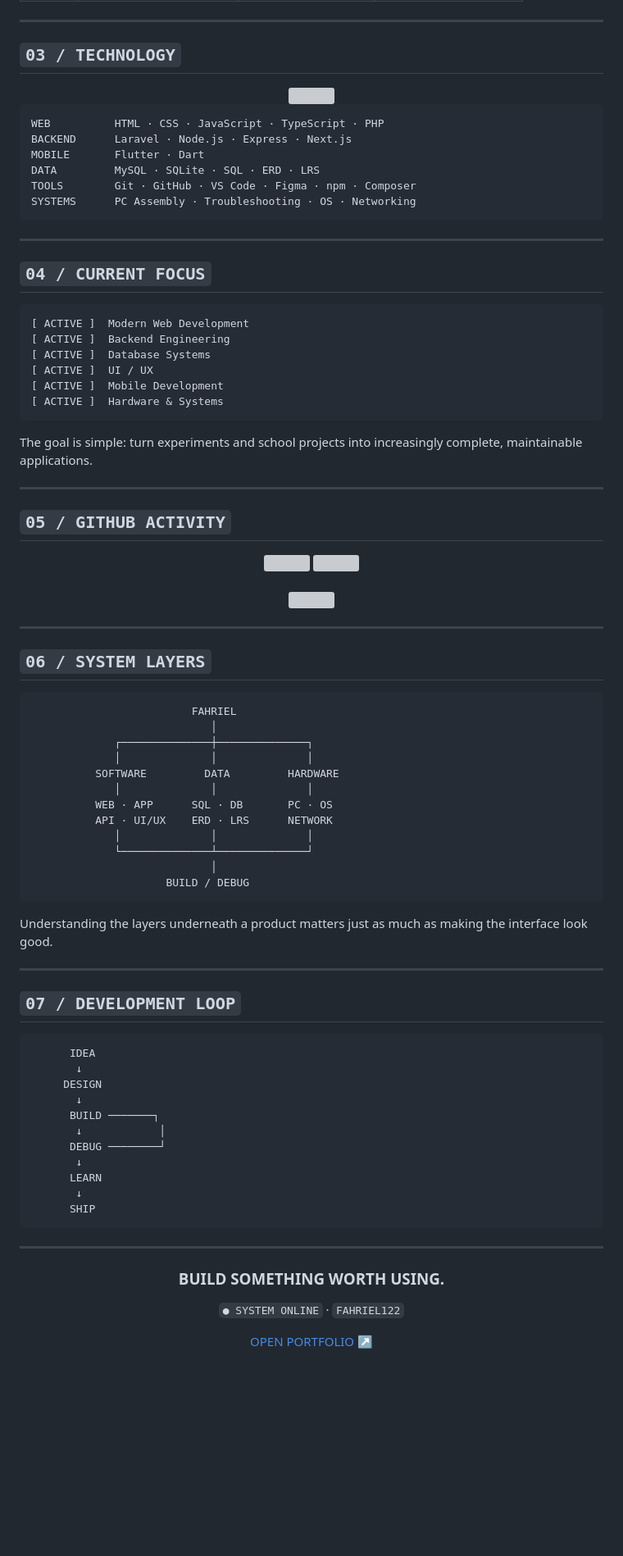
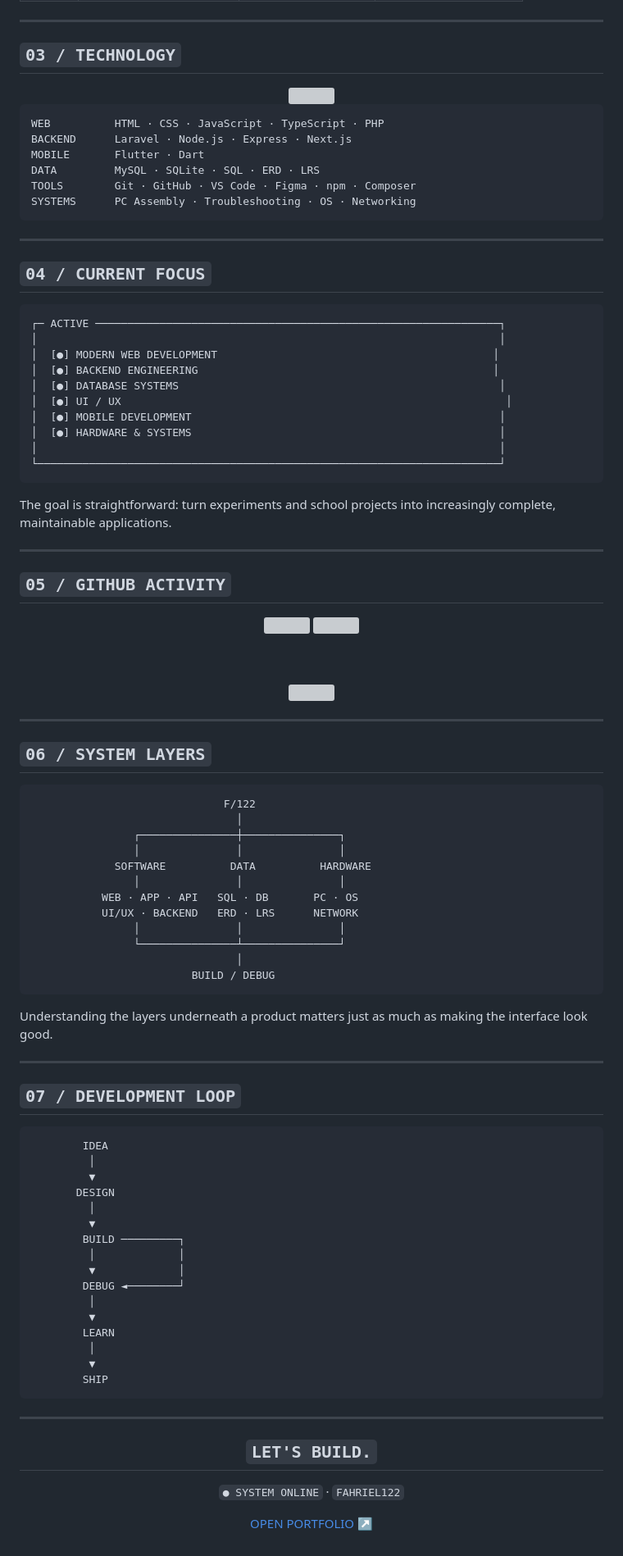
Before and after one commit to FAHRIEL122/FAHRIEL122, a Markdown page: README.md, the part around one of its changes. Shown at 82% size. Rendered like a GitHub page; blank space fills up the shorter version; grey boxes are pictures that could not be loaded.

Commit message:
redesign: synchronize README with portfolio purple futuristic theme

````diff
--- a/README.md
+++ b/README.md
@@ -54,7 +55,9 @@ I learn through **projects, experimentation, debugging, and iteration** — movi
 ## `03 / TECHNOLOGY`
 
 <div align="center">
+
 <img src="https://skillicons.dev/icons?i=html,css,js,ts,php,dart,laravel,nodejs,express,nextjs,flutter,mysql,sqlite,git,github,vscode,figma&perline=9" />
+
 </div>
 
 ```text
@@ -71,15 +74,19 @@ SYSTEMS      PC Assembly · Troubleshooting · OS · Networking
 ## `04 / CURRENT FOCUS`
 
 ```text
-[ ACTIVE ]  Modern Web Development
-[ ACTIVE ]  Backend Engineering
-[ ACTIVE ]  Database Systems
-[ ACTIVE ]  UI / UX
-[ ACTIVE ]  Mobile Development
-[ ACTIVE ]  Hardware & Systems
+┌─ ACTIVE ───────────────────────────────────────────────────────────────┐
+│                                                                        │
+│  [●] MODERN WEB DEVELOPMENT                                           │
+│  [●] BACKEND ENGINEERING                                              │
+│  [●] DATABASE SYSTEMS                                                  │
+│  [●] UI / UX                                                            │
+│  [●] MOBILE DEVELOPMENT                                                │
+│  [●] HARDWARE & SYSTEMS                                                │
+│                                                                        │
+└────────────────────────────────────────────────────────────────────────┘
 ```
 
-The goal is simple: turn experiments and school projects into increasingly complete, maintainable applications.
+The goal is straightforward: turn experiments and school projects into increasingly complete, maintainable applications.
 
 ---
 
@@ -97,18 +108,18 @@ The goal is simple: turn experiments and school projects into increasingly compl
 ## `06 / SYSTEM LAYERS`
 
 ```text
-                         FAHRIEL
-                            │
-             ┌──────────────┼──────────────┐
-             │              │              │
-          SOFTWARE         DATA         HARDWARE
-             │              │              │
-          WEB · APP      SQL · DB       PC · OS
-          API · UI/UX    ERD · LRS      NETWORK
-             │              │              │
-             └──────────────┴──────────────┘
-                            │
-                     BUILD / DEBUG
+                              F/122
+                                │
+                ┌───────────────┼───────────────┐
+                │               │               │
+             SOFTWARE          DATA          HARDWARE
+                │               │               │
+           WEB · APP · API   SQL · DB       PC · OS
+           UI/UX · BACKEND   ERD · LRS      NETWORK
+                │               │               │
+                └───────────────┴───────────────┘
+                                │
+                         BUILD / DEBUG
 ```
 
 Understanding the layers underneath a product matters just as much as making the interface look good.
@@ -118,24 +129,29 @@ Understanding the layers underneath a product matters just as much as making the
 ## `07 / DEVELOPMENT LOOP`
 
 ```text
-      IDEA
-       ↓
-     DESIGN
-       ↓
-      BUILD ───────┐
-       ↓            │
-      DEBUG ────────┘
-       ↓
-      LEARN
-       ↓
-      SHIP
+        IDEA
+         │
+         ▼
+       DESIGN
+         │
+         ▼
+        BUILD ─────────┐
+         │             │
+         ▼             │
+        DEBUG ◄────────┘
+         │
+         ▼
+        LEARN
+         │
+         ▼
+        SHIP
 ```
 
 ---
 
 <div align="center">
 
-### BUILD SOMETHING WORTH USING.
+## `LET'S BUILD.`
 
 `● SYSTEM ONLINE` · `FAHRIEL122`
 
````
Also changed, not shown: other parts of README.md (+31 -22 lines).
